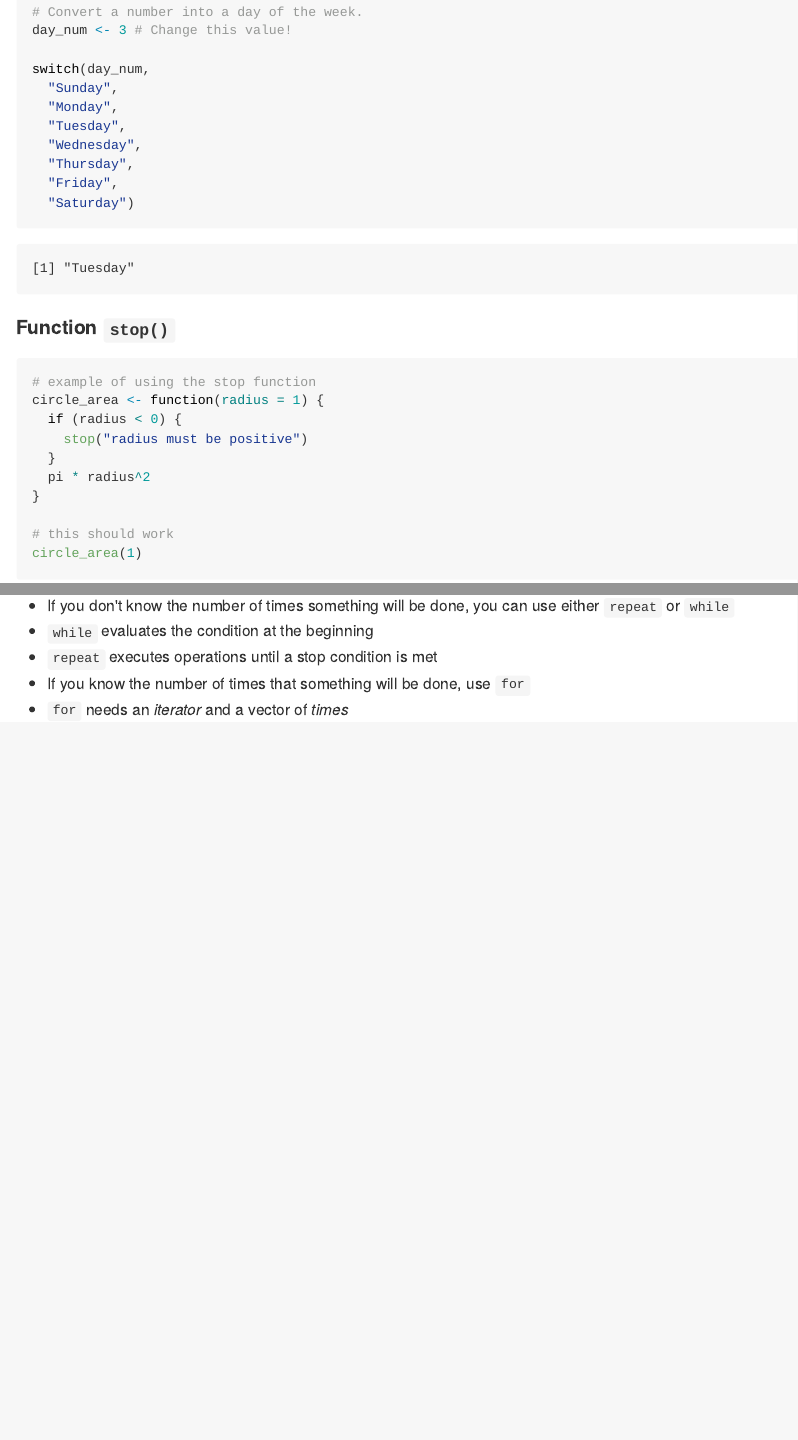
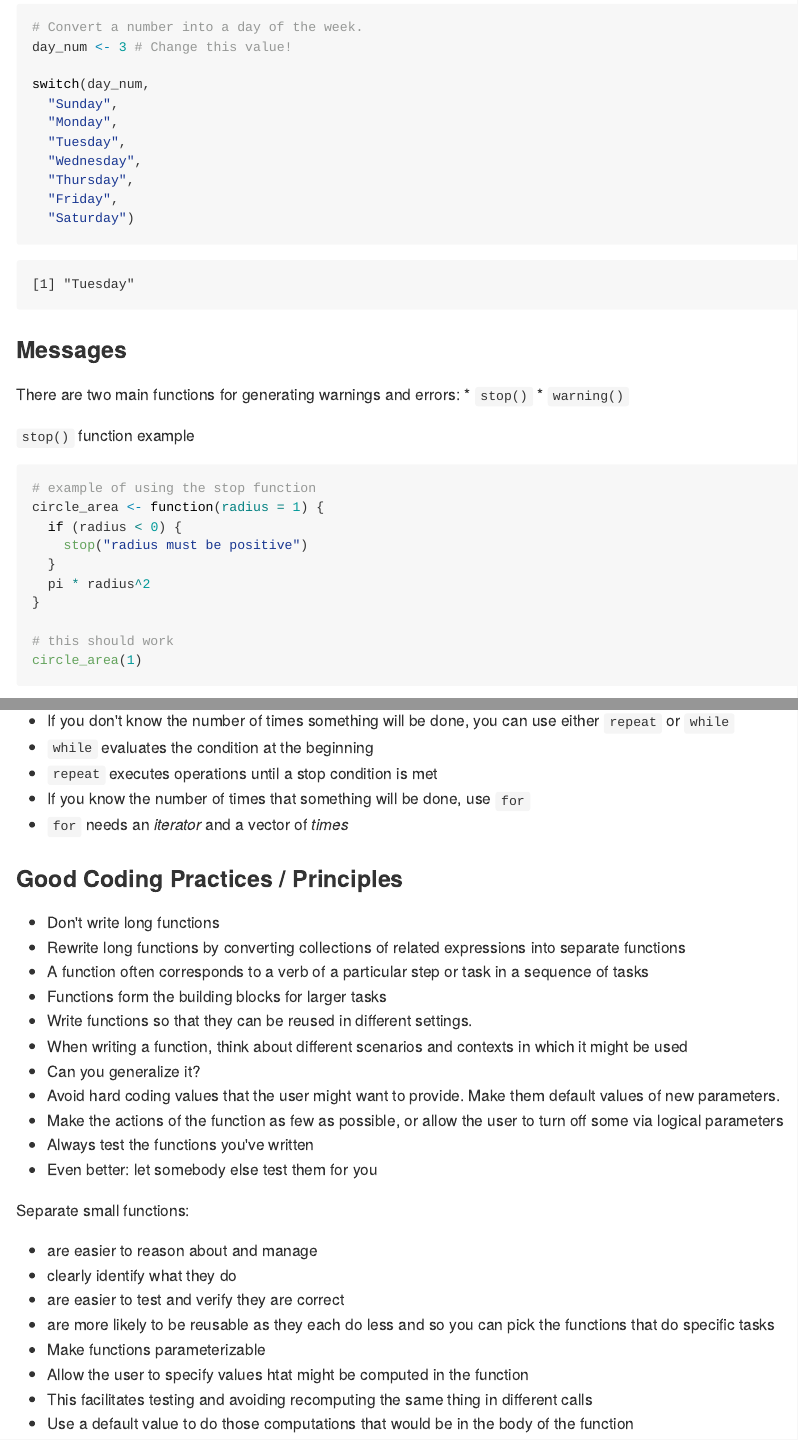
Before and after one commit to jimreaperrr/demo-repo-1, an R Markdown document (final-exam-study-guide-materials/my-final-study-guide-notes/final-study-guide-notes.Rmd): the page in a window 1100 px wide, from 6270 px down before the commit and from 6920 px down after it, so that both start at the same text, and a second part further down, joined at a grey line. The pictures show the output file final-exam-study-guide-materials/my-final-study-guide-notes/final-study-guide-notes.md that the author committed with the source, drawn offline in the style of GitHub.

Commit message:
progress update

````diff
--- a/final-exam-study-guide-materials/my-final-study-guide-notes/final-study-guide-notes.Rmd
+++ b/final-exam-study-guide-materials/my-final-study-guide-notes/final-study-guide-notes.Rmd
@@ -689,9 +689,13 @@ switch(day_num,
   "Saturday")
 ```
 
-#### Function `stop()`
+### Messages
+There are two main functions for generating warnings and errors:
+  * `stop()`
+  * `warning()`
 
 
+`stop()` function example
 ```{r}
 # example of using the stop function
 circle_area <- function(radius = 1) {
@@ -840,3 +844,28 @@ while (value < 40) {
 * `repeat` executes operations until a stop condition is met
 * If you know the number of times that something will be done, use `for`
 * `for` needs an *iterator* and a vector of *times*
+
+### Good Coding Practices / Principles
+
+* Don't write long functions
+* Rewrite long functions by converting collections of related expressions into separate functions
+* A function often corresponds to a verb of a particular step or task in a sequence of tasks
+* Functions form the building blocks for larger tasks
+* Write functions so that they can be reused in different settings.
+* When writing a function, think about different scenarios and contexts in which it might be used
+* Can you generalize it?
+* Avoid hard coding values that the user might want to provide. Make them default values of new parameters.
+* Make the actions of the function as few as possible, or allow the user to turn off some via logical parameters
+* Always test the functions you've written
+* Even better: let somebody else test them for you
+
+Separate small functions:
+
+* are easier to reason about and manage
+* clearly identify what they do
+* are easier to test and verify they are correct
+* are more likely to be reusable as they each do less and so you can pick the functions that do specific tasks
+* Make functions parameterizable
+* Allow the user to specify values htat might be computed in the function
+* This facilitates testing and avoiding recomputing the same thing in different calls
+* Use a default value to do those computations that would be in the body of the function
````
Also changed, not shown: final-exam-study-guide-materials/my-final-study-guide-notes/final-study-guide-notes.md, final-exam-study-guide-materials/my-final-study-guide-notes/final-study-guide-notes.Rmd (24 more changed lines).
